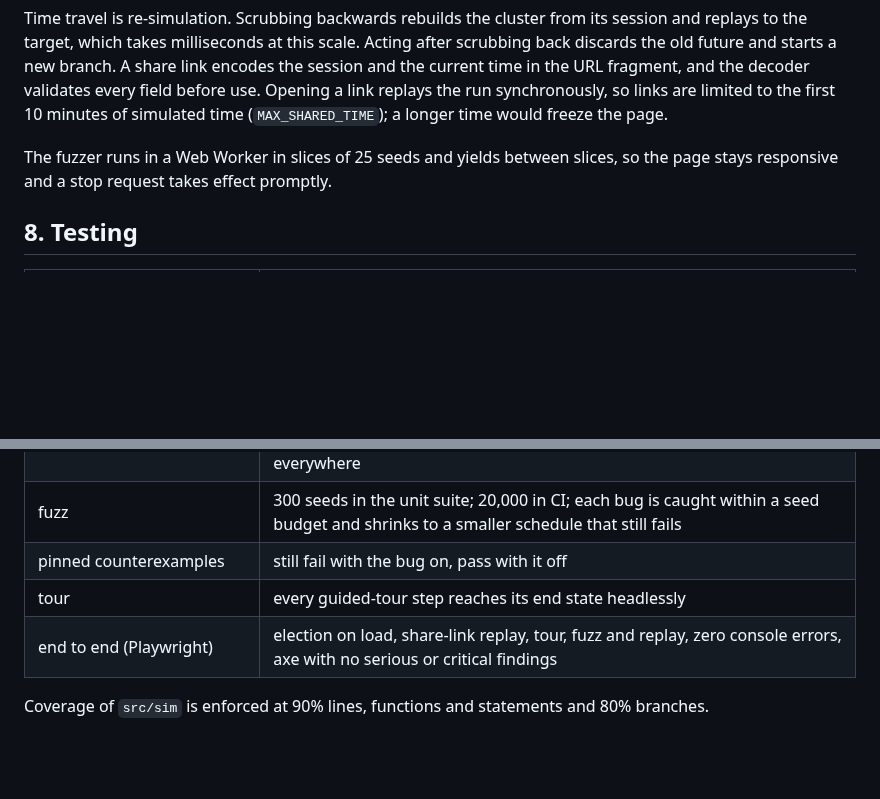
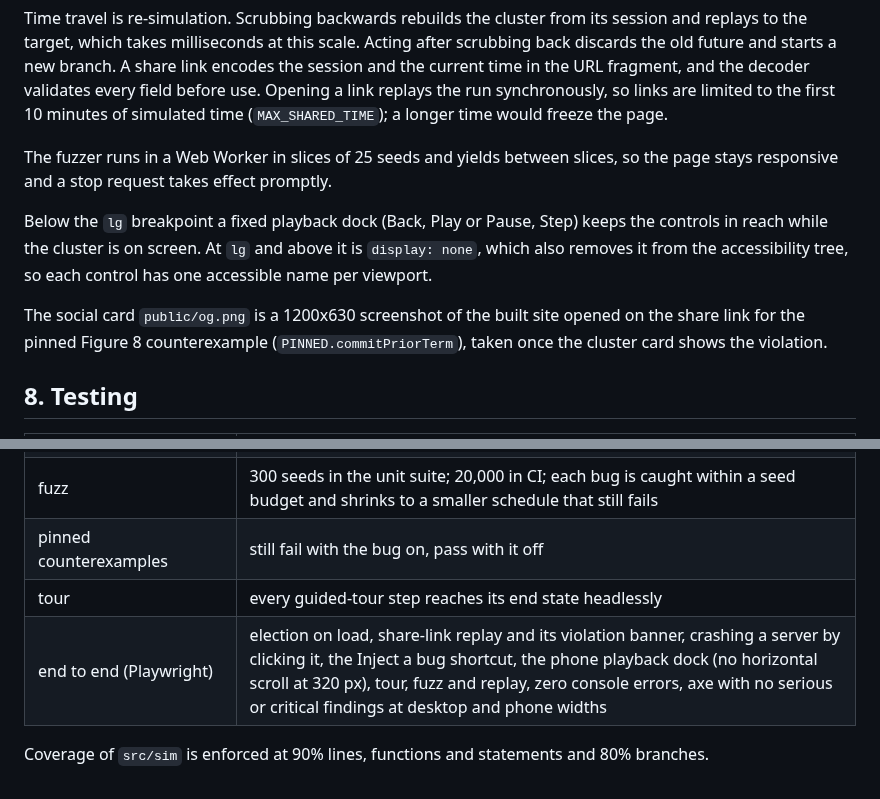
Before and after one commit to faizkhairi/consensus-lab, a Markdown page: docs/DESIGN.md, 2 parts joined by grey strips. GitHub-like rendering; blank space fills up the shorter version.

```diff
--- a/docs/DESIGN.md
+++ b/docs/DESIGN.md
@@ -118,6 +118,10 @@ Time travel is re-simulation. Scrubbing backwards rebuilds the cluster from its
 
 The fuzzer runs in a Web Worker in slices of 25 seeds and yields between slices, so the page stays responsive and a stop request takes effect promptly.
 
+Below the `lg` breakpoint a fixed playback dock (Back, Play or Pause, Step) keeps the controls in reach while the cluster is on screen. At `lg` and above it is `display: none`, which also removes it from the accessibility tree, so each control has one accessible name per viewport.
+
+The social card `public/og.png` is a 1200x630 screenshot of the built site opened on the share link for the pinned Figure 8 counterexample (`PINNED.commitPriorTerm`), taken once the cluster card shows the violation.
+
 ## 8. Testing
 
 | Layer | What it covers |
@@ -129,6 +133,6 @@ The fuzzer runs in a Web Worker in slices of 25 seeds and yields between slices,
 | fuzz | 300 seeds in the unit suite; 20,000 in CI; each bug is caught within a seed budget and shrinks to a smaller schedule that still fails |
 | pinned counterexamples | still fail with the bug on, pass with it off |
 | tour | every guided-tour step reaches its end state headlessly |
-| end to end (Playwright) | election on load, share-link replay, tour, fuzz and replay, zero console errors, axe with no serious or critical findings |
+| end to end (Playwright) | election on load, share-link replay and its violation banner, crashing a server by clicking it, the Inject a bug shortcut, the phone playback dock (no horizontal scroll at 320 px), tour, fuzz and replay, zero console errors, axe with no serious or critical findings at desktop and phone widths |
 
 Coverage of `src/sim` is enforced at 90% lines, functions and statements and 80% branches.
```
Also changed, not shown: README.md (+5 -4 lines), docs/fuzzer-replay.png, docs/replication.png, public/og.png.
